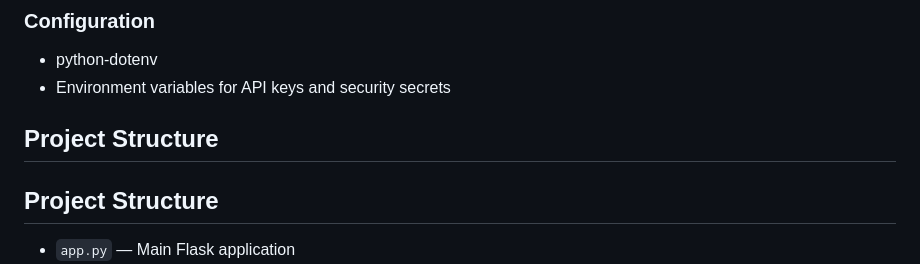
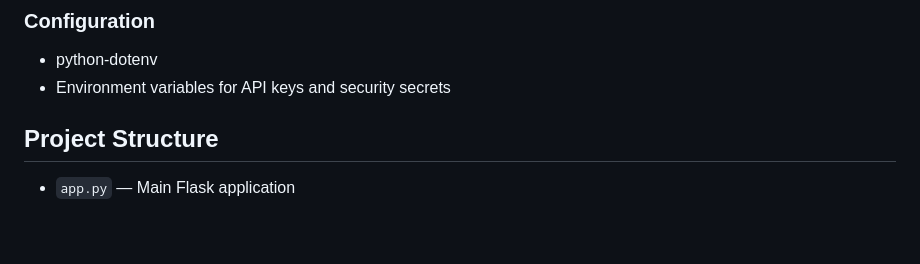
Before and after one commit to bhagya-praveen/ai-legal-document-assistant, a Markdown page: README.md, the part around the change. Drawn GitHub-style; blank space fills up the shorter version.

Commit message:
Fix duplicate Project Structure header
Removed duplicate Project Structure header in README.

```diff
--- a/README.md
+++ b/README.md
@@ -44,9 +44,6 @@ An AI-powered web application that allows users to upload legal PDF documents an
 
 * python-dotenv
 * Environment variables for API keys and security secrets
-
-## Project Structure
-
 
 ## Project Structure
 
```
